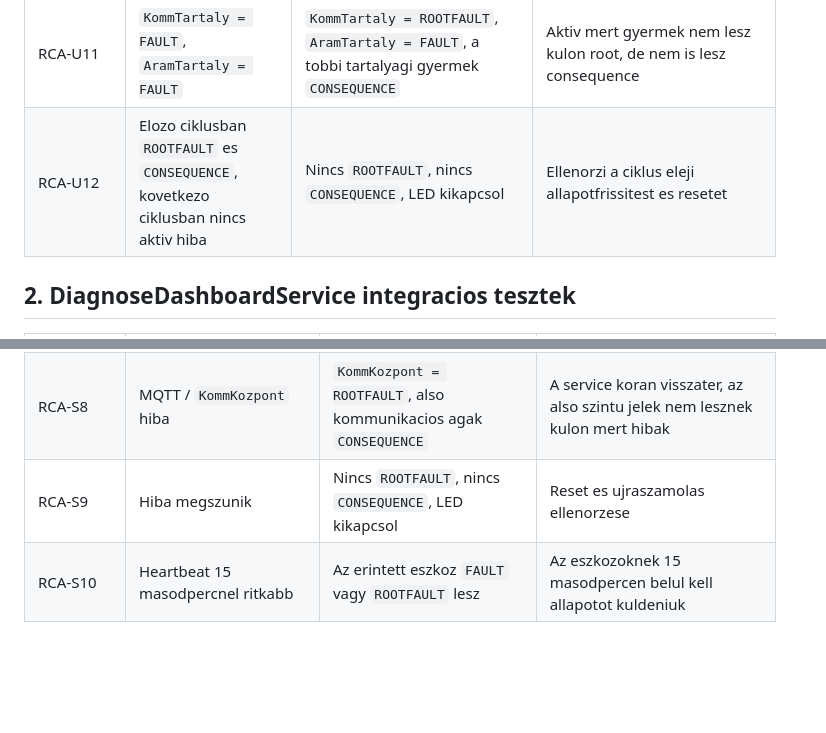
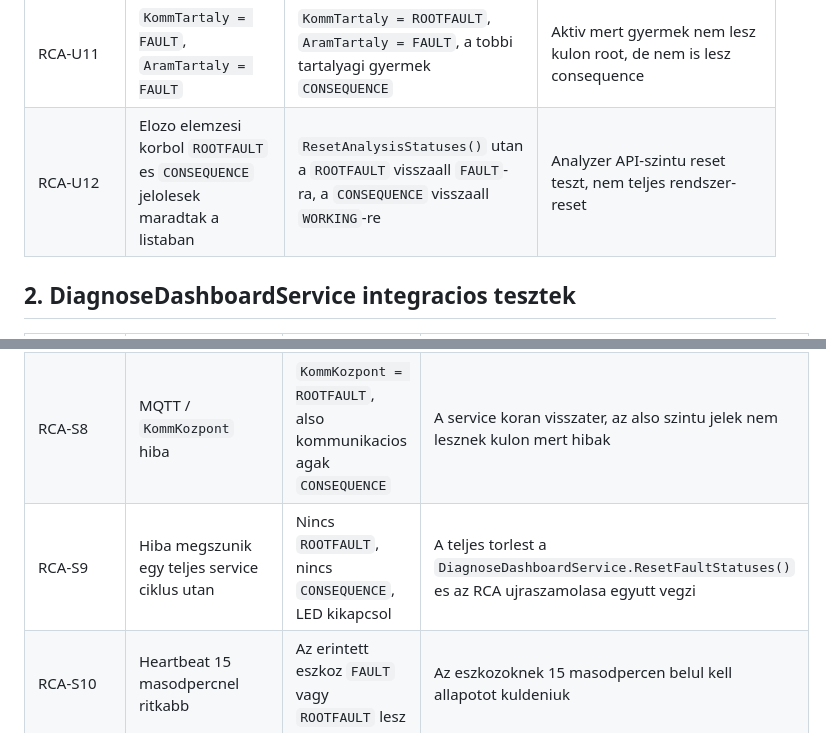
Before and after one commit to SLandoL/szakdoga-fms, a Markdown page: docs/root-cause-analyzer-test-plan.md, 2 parts joined by grey strips. GitHub-like rendering; blank space fills up the shorter version.

Commit message:
Clarify analyzer and service reset tests

```diff
--- a/docs/root-cause-analyzer-test-plan.md
+++ b/docs/root-cause-analyzer-test-plan.md
@@ -21,7 +21,7 @@ Fontos kulonbseg: az analyzer-szintu tesztek kozvetlenul a `RootCauseAnalyzer` o
 | RCA-U9 | `KommRfidUp = FAULT`, `GyarRfidOlv = FAULT` | `KommRfidUp = ROOTFAULT`, `GyarRfidOlv = FAULT` | A propagation nem irhatja felul a mert `FAULT` allapotot `CONSEQUENCE`-re |
 | RCA-U10 | `KommKozpont = FAULT`, `KommRfidUp = FAULT`, `GyarRfidOlv = FAULT` | Csak `KommKozpont = ROOTFAULT`, az alatta levo mert hibak `FAULT` allapotban maradnak | Analyzer-szintu eset, amikor tobb mert hiba egyszerre van a listaban |
 | RCA-U11 | `KommTartaly = FAULT`, `AramTartaly = FAULT` | `KommTartaly = ROOTFAULT`, `AramTartaly = FAULT`, a tobbi tartalyagi gyermek `CONSEQUENCE` | Aktiv mert gyermek nem lesz kulon root, de nem is lesz consequence |
-| RCA-U12 | Elozo ciklusban `ROOTFAULT` es `CONSEQUENCE`, kovetkezo ciklusban nincs aktiv hiba | Nincs `ROOTFAULT`, nincs `CONSEQUENCE`, LED kikapcsol | Ellenorzi a ciklus eleji allapotfrissitest es resetet |
+| RCA-U12 | Elozo elemzesi korbol `ROOTFAULT` es `CONSEQUENCE` jelolesek maradtak a listaban | `ResetAnalysisStatuses()` utan a `ROOTFAULT` visszaall `FAULT`-ra, a `CONSEQUENCE` visszaall `WORKING`-re | Analyzer API-szintu reset teszt, nem teljes rendszer-reset |
 
 ## 2. DiagnoseDashboardService integracios tesztek
 
@@ -35,7 +35,7 @@ Fontos kulonbseg: az analyzer-szintu tesztek kozvetlenul a `RootCauseAnalyzer` o
 | RCA-S6 | RFID olvasok nem elerhetok | `KommRfidUp = ROOTFAULT`, `GyarRfidOlv = CONSEQUENCE` | A rakomanyhiba nem lehet mert hiba, ha az olvasok nem mukodnek |
 | RCA-S7 | RFID olvasok mukodnek, rakomany nem egyezik | `GyarRfidOlv = ROOTFAULT` | Valodi gyartasi/olvasasi hiba kommunikacios hiba nelkul |
 | RCA-S8 | MQTT / `KommKozpont` hiba | `KommKozpont = ROOTFAULT`, also kommunikacios agak `CONSEQUENCE` | A service koran visszater, az also szintu jelek nem lesznek kulon mert hibak |
-| RCA-S9 | Hiba megszunik | Nincs `ROOTFAULT`, nincs `CONSEQUENCE`, LED kikapcsol | Reset es ujraszamolas ellenorzese |
+| RCA-S9 | Hiba megszunik egy teljes service ciklus utan | Nincs `ROOTFAULT`, nincs `CONSEQUENCE`, LED kikapcsol | A teljes torlest a `DiagnoseDashboardService.ResetFaultStatuses()` es az RCA ujraszamolasa egyutt vegzi |
 | RCA-S10 | Heartbeat 15 masodpercnel ritkabb | Az erintett eszkoz `FAULT` vagy `ROOTFAULT` lesz | Az eszkozoknek 15 masodpercen belul kell allapotot kuldeniuk |
 
 ## 3. Kezi ellenorzes javasolt menete
```
